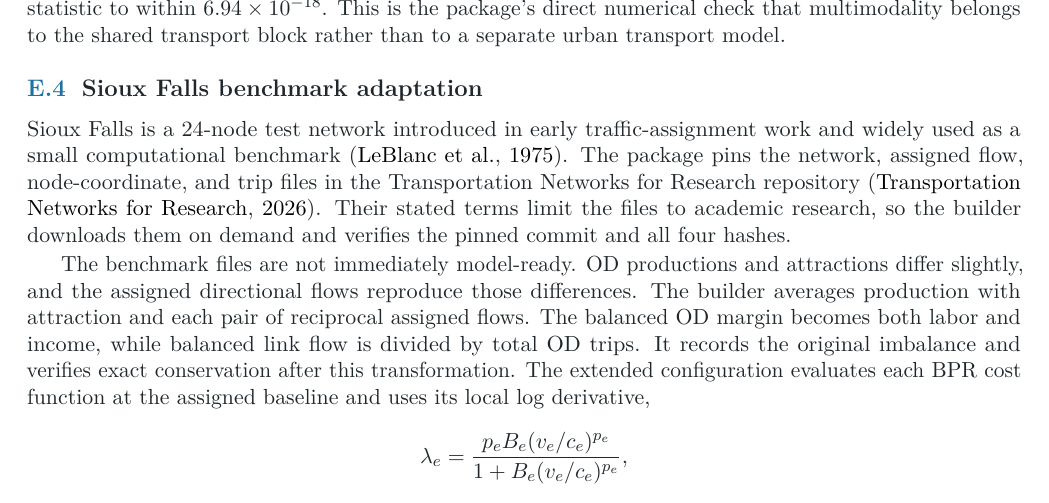
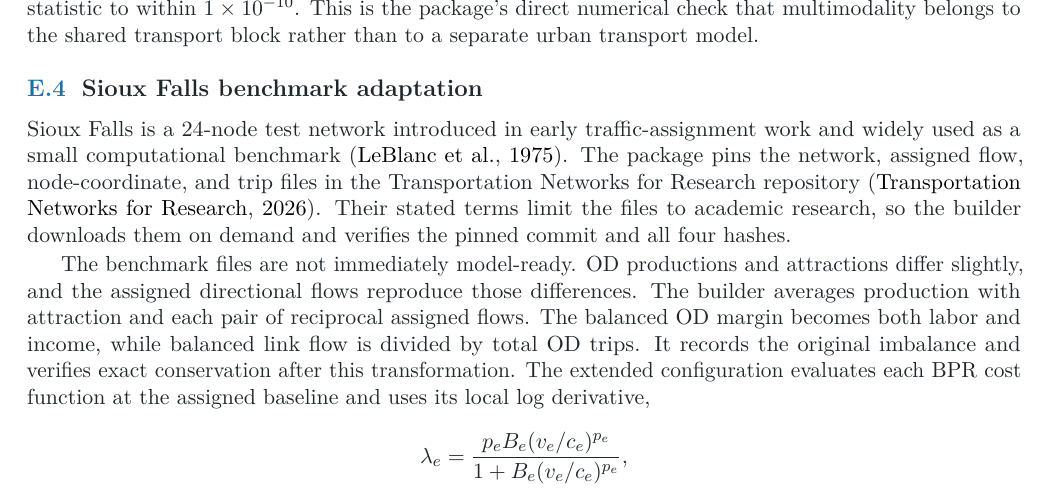
Before and after one commit to sfuchs-de/TransportNetworkWelfare.jl, a LaTeX document (docs/practitioner-guide/main.tex, which reads docs/practitioner-guide/appendices/F-additional-examples.tex, docs/practitioner-guide/generated/example-results.tex): part of page 68 of 80, cut so that both start at the same text. Compiled offline with pdfLaTeX.

```diff
--- a/docs/practitioner-guide/appendices/F-additional-examples.tex
+++ b/docs/practitioner-guide/appendices/F-additional-examples.tex
@@ -225,7 +225,7 @@
 The example changes the spatial residuals and welfare row but reuses the
 economic-geography route, mode, congestion, and pass-through operators. Its
 no-congestion derivative equals the urban traffic statistic to within
-\(\GuideUrbanHultenCollapseError\). This is the package's direct numerical
+\(\GuideUrbanHultenCollapseTolerance\). This is the package's direct numerical
 check that multimodality belongs to the shared transport block rather than to
 a separate urban transport model.
 
--- a/docs/practitioner-guide/generated/example-results.tex
+++ b/docs/practitioner-guide/generated/example-results.tex
@@ -1,5 +1,5 @@
 % Generated by scripts/build_practitioner_guide_assets.jl; do not edit.
-\providecommand{\GuideUrbanHultenCollapseError}{6.94\times 10^{-18}}
+\providecommand{\GuideUrbanHultenCollapseTolerance}{1\times 10^{-10}}
 \providecommand{\GuideCowTopOverlap}{3}
 \providecommand{\GuideCowTopCount}{5}
 \providecommand{\GuideCowMaximumRankShift}{19}
```
Also changed, not shown: 1 other file.
